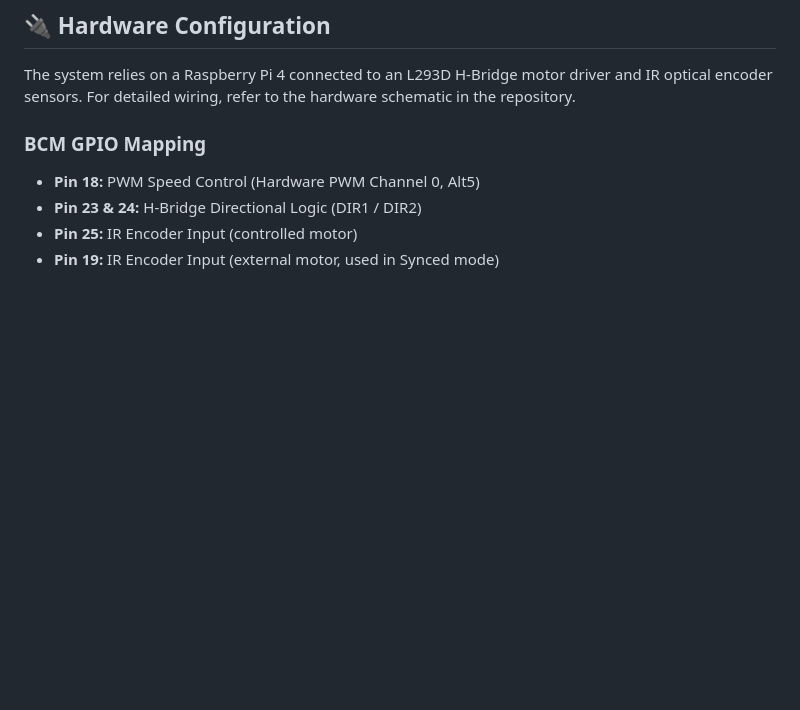
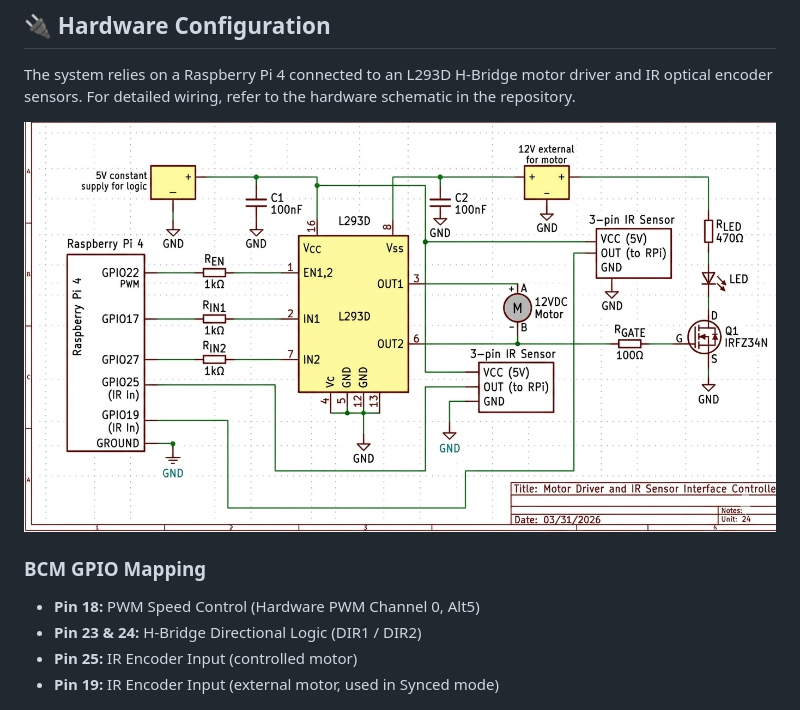
Before and after one commit to 3gflo/PARMCO, a Markdown page: README.md, the part around the change. GitHub-like rendering; pictures changed too: schematic.png (added); blank space fills up the shorter version.

```diff
--- a/README.md
+++ b/README.md
@@ -37,6 +37,8 @@ The project is organized into two primary functional layers, each with its own R
 ## 🔌 Hardware Configuration
 
 The system relies on a Raspberry Pi 4 connected to an L293D H-Bridge motor driver and IR optical encoder sensors. For detailed wiring, refer to the hardware schematic in the repository.
+
+![System Schematic](schematic.png)
 
 ### BCM GPIO Mapping
 * **Pin 18:** PWM Speed Control (Hardware PWM Channel 0, Alt5)
```
